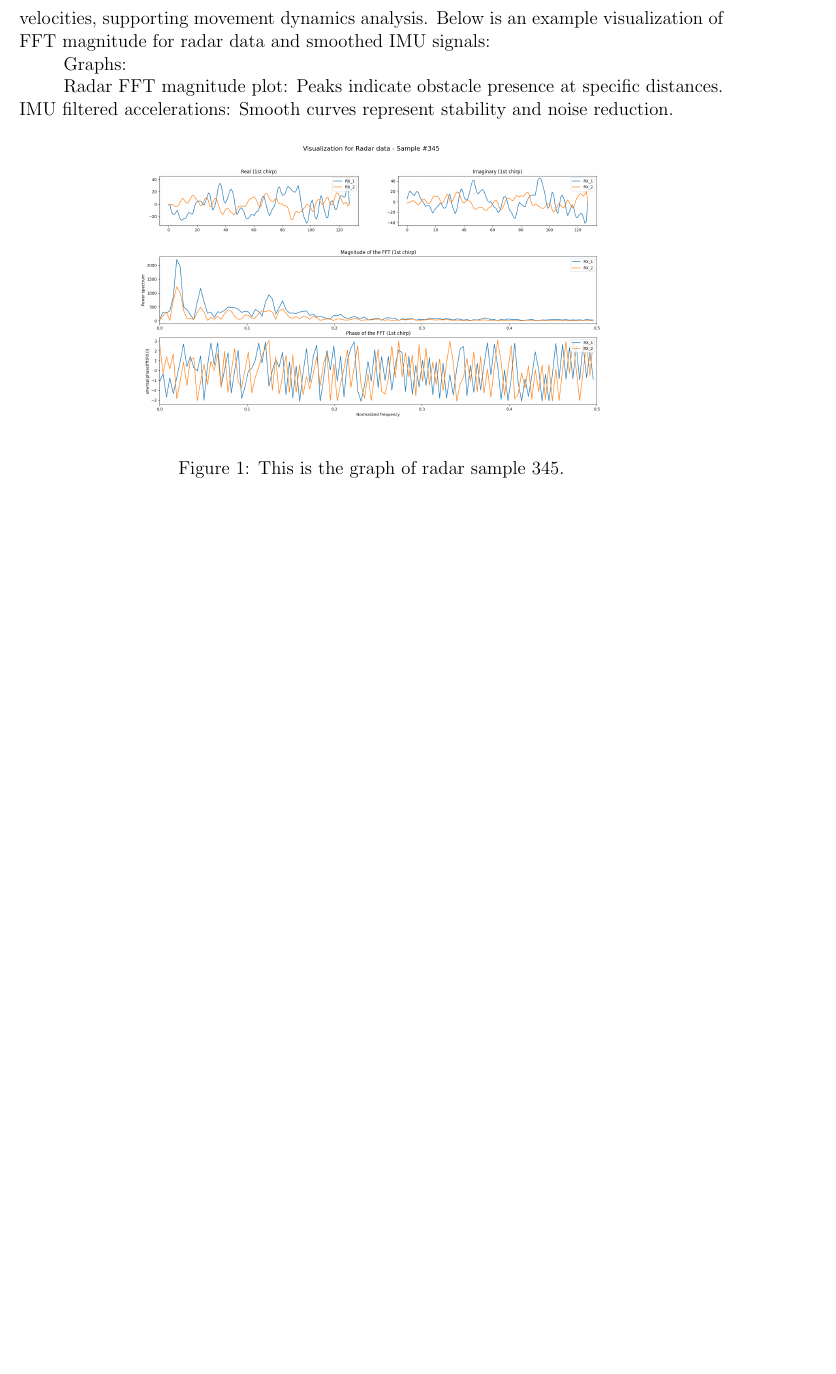
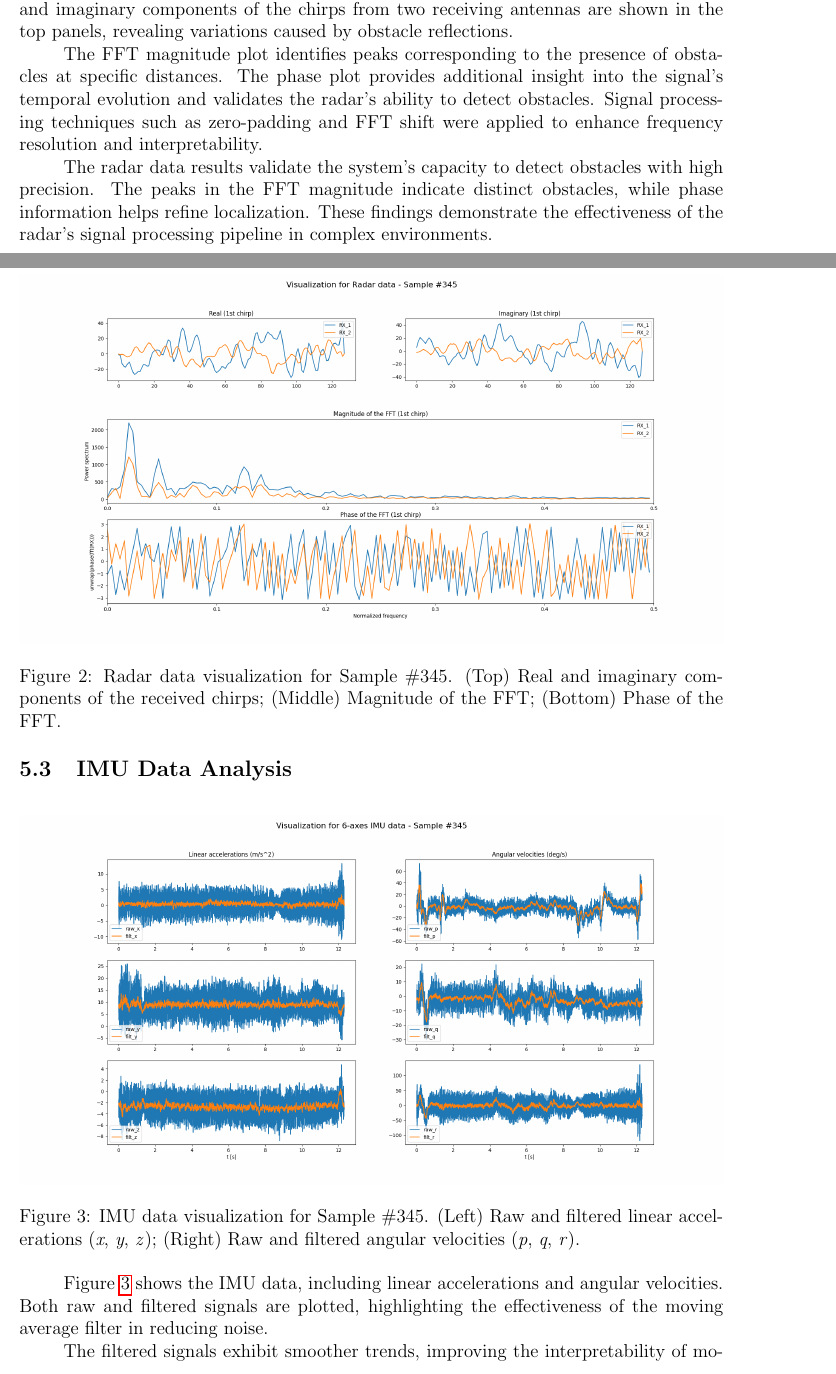
Before and after one commit to bilgivecesaret/Real-Time-Signal-Processing-for-Proximity-Sensor-Data, a LaTeX document (Project_Report/Project Report.tex): part of page 5 of 5 before the commit and two parts of pages 5 and 6 of 7 after it, the two joined at a grey line, cut at the place of the change, the shorter picture padded with empty space. Compiled offline with pdfLaTeX.

Commit message:
Results and Discussion report part and related plots' pngs are added

```diff
--- a/Project_Report/Project Report.tex
+++ b/Project_Report/Project Report.tex
@@ -22,7 +22,7 @@
     Uğur ÖZKAN (21050161003), \\
     Eren YILMAZ (22050151024), \\
     Semih MERT (22050171003), \\
-    Name4, \\
+    Aziz Önder, (22050141021)\\
     Name5
 }
 \date{\today}
@@ -159,12 +158,7 @@ magnitude = fft_radar(real_part, imag_part)
 
-Using the provided scripts, radar data visualization showcases signal magnitude and phase for obstacle detection. IMU data plots reveal smoothed accelerations and angular velocities, supporting movement dynamics analysis. Below is an example visualization of FFT magnitude for radar data and smoothed IMU signals:
+This section summarizes the key outcomes of the proposed obstacle detection and navigation pipeline, which integrates data from multiple sensors. We present notable observations from the visualized datasets and discuss their importance in the context of signal processing and system performance.
 
-Graphs:
+\subsection{Trajectory and Position Analysis}
 
-Radar FFT magnitude plot: Peaks indicate obstacle presence at specific distances.
-IMU filtered accelerations: Smooth curves represent stability and noise reduction.
 \begin{figure}[h!]
     \centering
-    \includegraphics[width=0.8\textwidth]{radar_sample_345.png}
-    \caption{This is the graph of radar sample 345.}
-    \label{fig:Radar_sample_345}
@@ -171,0 +176,25 @@ IMU filtered accelerations: Smooth curves represent stability and noise reductio
+\begin{figure}[h!]
+    \centering
+    \includegraphics[width=\textwidth]{Radar_sample_345.png}
+    \caption{Radar data visualization for Sample \#345. (Top) Real and imaginary components of the received chirps; (Middle) Magnitude of the FFT; (Bottom) Phase of the FFT.}
+    \label{fig:Radar}
+\end{figure}
+
+Figure~\ref{fig:Radar} displays the radar data processed using Fast Fourier Transform (FFT). The real and imaginary components of the chirps from two receiving antennas are shown in the top panels, revealing variations caused by obstacle reflections.
+
+The FFT magnitude plot identifies peaks corresponding to the presence of obstacles at specific distances. The phase plot provides additional insight into the signal's temporal evolution and validates the radar's ability to detect obstacles. Signal processing techniques such as zero-padding and FFT shift were applied to enhance frequency resolution and interpretability.
+
+The radar data results validate the system's capacity to detect obstacles with high precision. The peaks in the FFT magnitude indicate distinct obstacles, while phase information helps refine localization. These findings demonstrate the effectiveness of the radar's signal processing pipeline in complex environments.
+
+\subsection{IMU Data Analysis}
+
+\begin{figure}[h!]
+    \centering
+    \includegraphics[width=\textwidth]{test_imu_345.png}
+    \caption{IMU data visualization for Sample \#345. (Left) Raw and filtered linear accelerations (\textit{x}, \textit{y}, \textit{z}); (Right) Raw and filtered angular velocities (\textit{p}, \textit{q}, \textit{r}).}
+    \label{fig:IMU}
+\end{figure}
+
+Figure~\ref{fig:IMU} shows the IMU data, including linear accelerations and angular velocities. Both raw and filtered signals are plotted, highlighting the effectiveness of the moving average filter in reducing noise.
+
+The filtered signals exhibit smoother trends, improving the interpretability of motion dynamics. The linear acceleration data reveal consistent patterns during steady-state motion, while angular velocity data capture rotational dynamics. These results underscore the importance of noise filtering in enhancing data quality for navigation tasks.
```
Also changed, not shown: Project_Report/optitrack_sample_345.png (added), Project_Report/test_imu_345.png (added), Project_Report/Project Report.tex (17 more changed lines).
